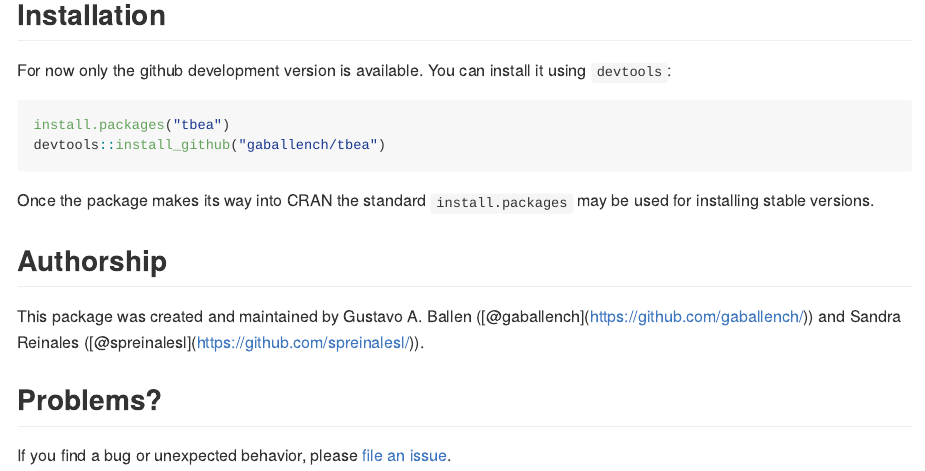
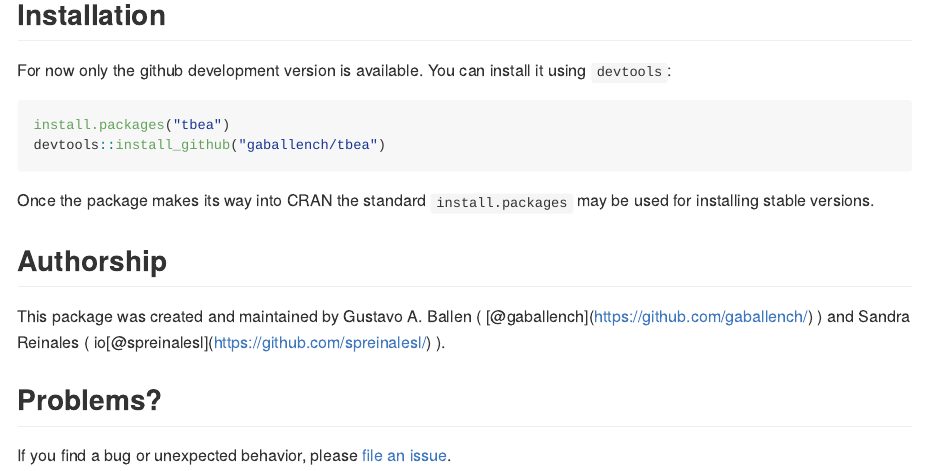
Before and after one commit to spreinalesl/tbea, an R Markdown document (README.Rmd): the page in a window 1100 px wide, from 340 px down. The pictures show the output file README.html that the author committed with the source, opened offline.

Commit message:
Update readme

```diff
--- a/README.Rmd
+++ b/README.Rmd
@@ -30,7 +30,7 @@
 
 ## Authorship
 
-This package was created and maintained by Gustavo A. Ballen ([@gaballench](https://github.com/gaballench/)) and Sandra Reinales ([@spreinalesl](https://github.com/spreinalesl/)).
+This package was created and maintained by Gustavo A. Ballen ( [@gaballench](https://github.com/gaballench/) ) and Sandra Reinales ( io[@spreinalesl](https://github.com/spreinalesl/) ).
 
 ## Problems?
 
```
Also changed, not shown: README.html, README.md.
